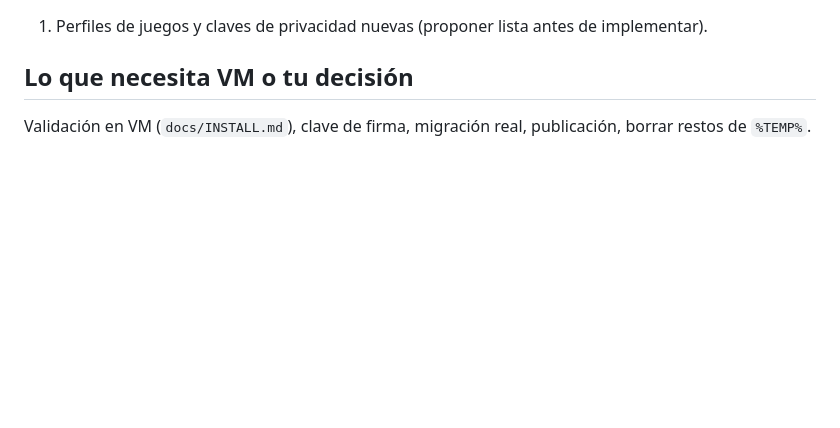
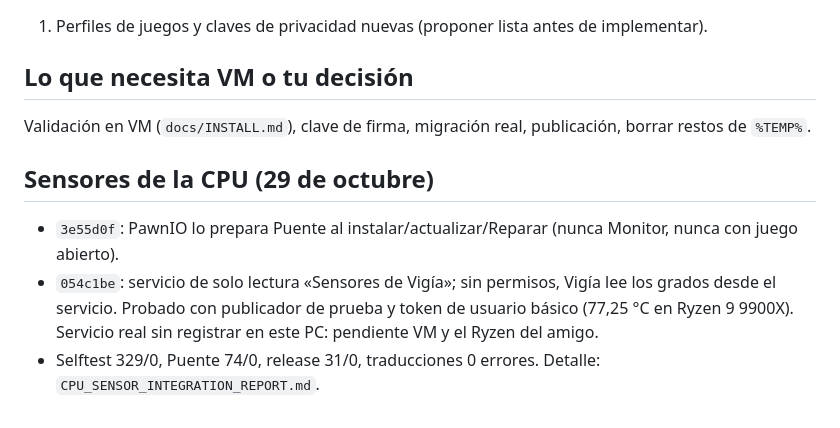
Before and after one commit to JcperezDev/vigia, a Markdown page: IMPLEMENTATION_PROGRESS.md, the part around the change. Rendered like a GitHub page; blank space fills up the shorter version.

Commit message:
Progreso: sensores de la CPU

```diff
--- a/IMPLEMENTATION_PROGRESS.md
+++ b/IMPLEMENTATION_PROGRESS.md
@@ -93,3 +93,9 @@ Pruebas de referencia ahora: selftest **318/0** · UI de Apps **44/0** · traduc
 ## Lo que necesita VM o tu decisión
 
 Validación en VM (`docs/INSTALL.md`), clave de firma, migración real, publicación, borrar restos de `%TEMP%`.
+
+## Sensores de la CPU (29 de octubre)
+
+- `3e55d0f`: PawnIO lo prepara Puente al instalar/actualizar/Reparar (nunca Monitor, nunca con juego abierto).
+- `054c1be`: servicio de solo lectura «Sensores de Vigía»; sin permisos, Vigía lee los grados desde el servicio. Probado con publicador de prueba y token de usuario básico (77,25 °C en Ryzen 9 9900X). Servicio real sin registrar en este PC: pendiente VM y el Ryzen del amigo.
+- Selftest 329/0, Puente 74/0, release 31/0, traducciones 0 errores. Detalle: `CPU_SENSOR_INTEGRATION_REPORT.md`.
```
